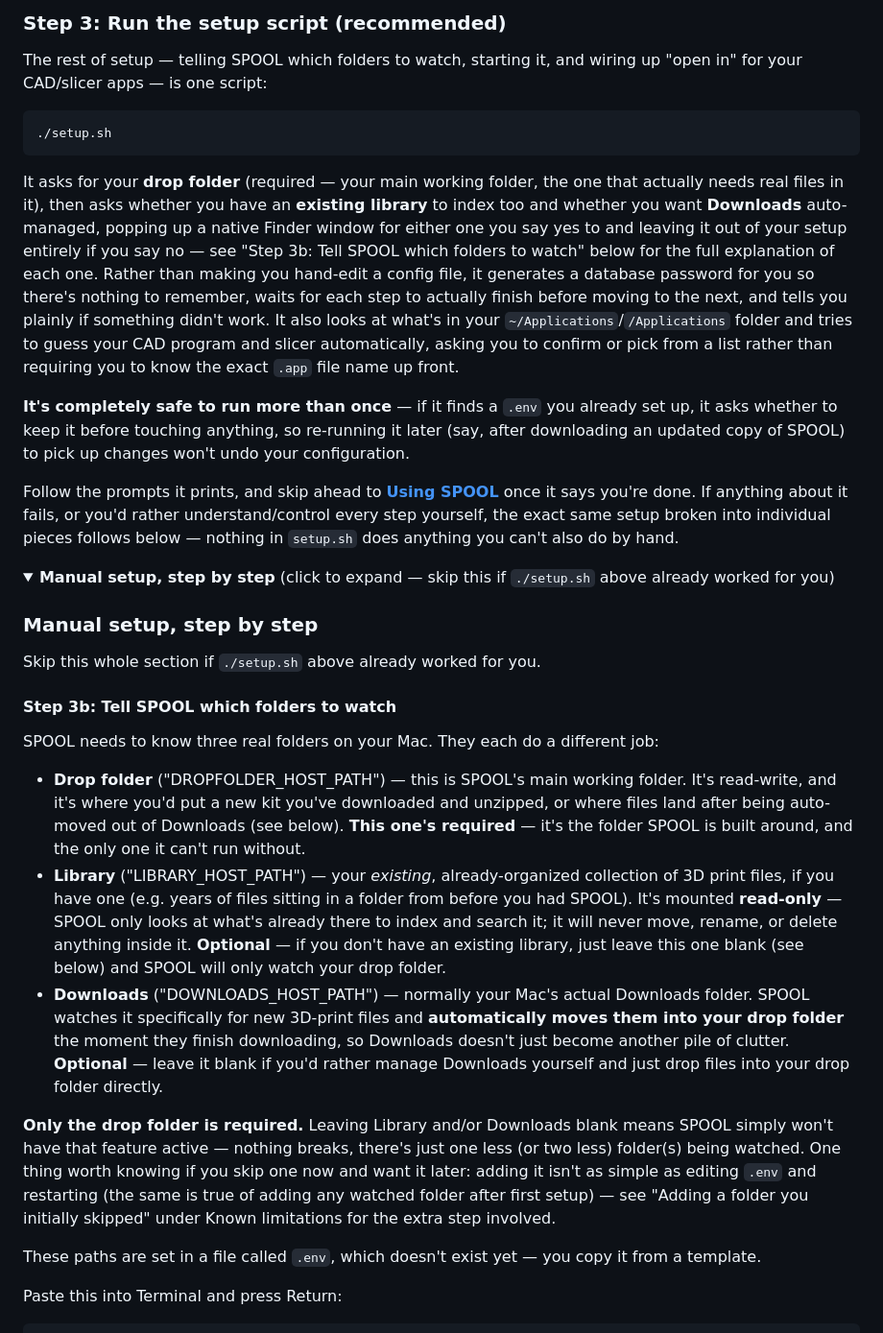
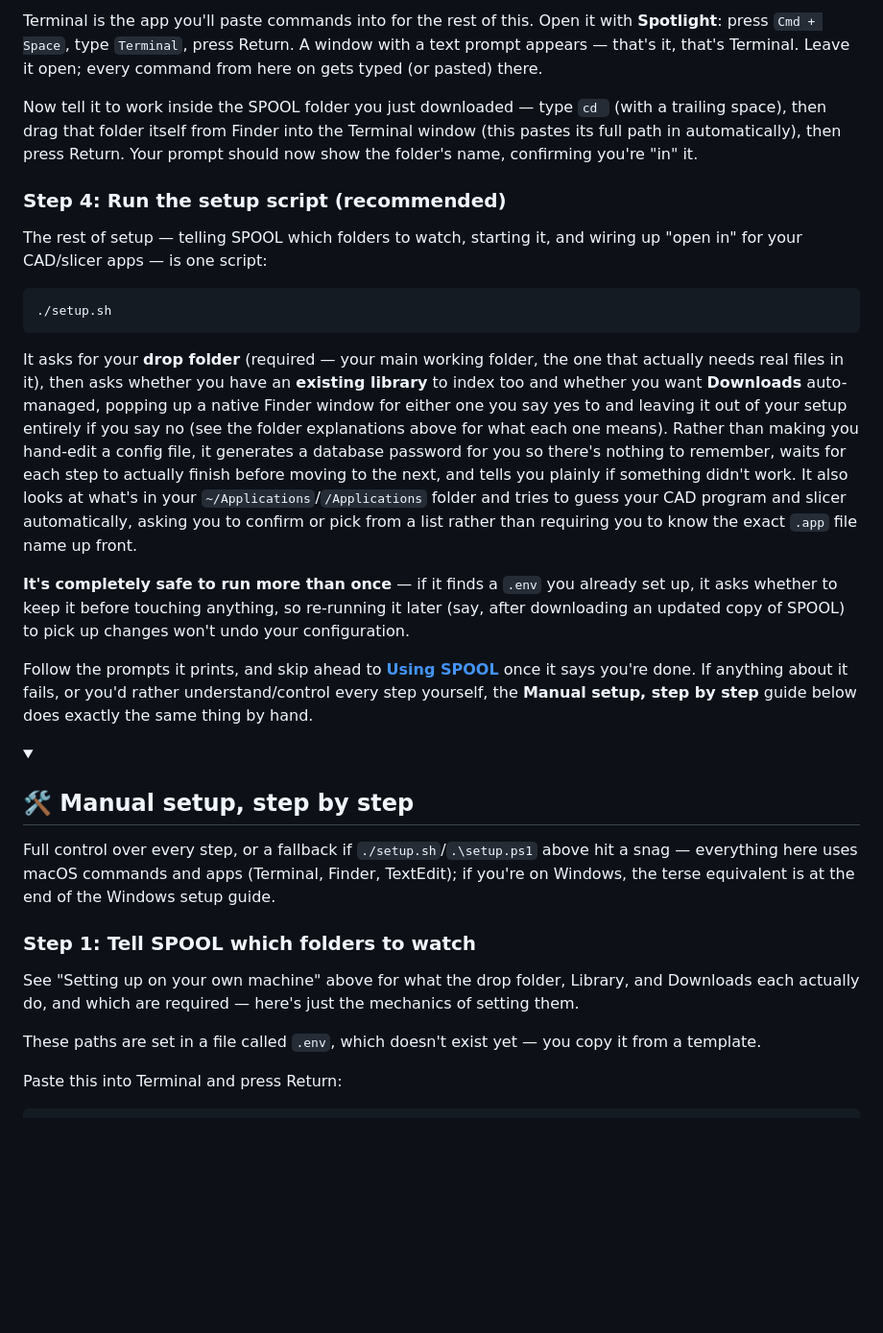
Before and after one commit to joannewood/spool, a Markdown page: README.md, the part around one of its changes. Shown at 96% size. Rendered like a GitHub page; folded sections open; blank space fills up the shorter version.

```diff
--- a/README.md
+++ b/README.md
@@ -117,5 +163,17 @@ prompt should now show the folder's name, confirming you're "in" it.
 
-### Step 3: Run the setup script (recommended)
+Terminal is the app you'll paste commands into for the rest of this.
+Open it with **Spotlight**: press `Cmd + Space`, type `Terminal`, press
+Return. A window with a text prompt appears — that's it, that's
+Terminal. Leave it open; every command from here on gets typed (or
+pasted) there.
+
+Now tell it to work inside the SPOOL folder you just downloaded — type
+`cd ` (with a trailing space), then drag that folder itself from Finder
+into the Terminal window (this pastes its full path in automatically),
+then press Return. Your prompt should now show the folder's name,
+confirming you're "in" it.
+
+### Step 4: Run the setup script (recommended)
 
 The rest of setup — telling SPOOL which folders to watch, starting it,
 and wiring up "open in" for your CAD/slicer apps — is one script:
@@ -129,9 +187,8 @@ the one that actually needs real files in it), then asks whether you
 have an **existing library** to index too and whether you want
 **Downloads** auto-managed, popping up a native Finder window for
 either one you say yes to and leaving it out of your setup entirely if
-you say no — see "Step 3b: Tell SPOOL which folders to watch" below for
-the full explanation of each one. Rather than making you hand-edit a
-config file, it generates a
+you say no (see the folder explanations above for what each one means).
+Rather than making you hand-edit a config file, it generates a
 database password for you so there's nothing to remember, waits for
 each step to actually finish before moving to the next, and tells you
 plainly if something didn't work. It also looks at what's in your
@@ -148,47 +205,24 @@ pick up changes won't undo your configuration.
 Follow the prompts it prints, and skip ahead to
 [**Using SPOOL**](#using-spool) once it says you're done. If anything
 about it fails, or you'd rather understand/control every step yourself,
-the exact same setup broken into individual pieces follows below —
-nothing in `setup.sh` does anything you can't also do by hand.
+the **Manual setup, step by step** guide below does exactly the same
+thing by hand.
+
+</details>
 
 <details>
-<summary><strong>Manual setup, step by step</strong> (click to expand — skip this if <code>./setup.sh</code> above already worked for you)</summary>
+<summary><h2>🛠️ Manual setup, step by step</h2></summary>
 
-### Manual setup, step by step
+Full control over every step, or a fallback if `./setup.sh`/`.\setup.ps1`
+above hit a snag — everything here uses macOS commands and apps (Terminal,
+Finder, TextEdit); if you're on Windows, the terse equivalent is at the
+end of the Windows setup guide.
 
-Skip this whole section if `./setup.sh` above already worked for you.
+### Step 1: Tell SPOOL which folders to watch
 
-#### Step 3b: Tell SPOOL which folders to watch
-
-SPOOL needs to know three real folders on your Mac. They each do a
-different job:
-
-- **Drop folder** ("DROPFOLDER_HOST_PATH") — this is SPOOL's main working
-  folder. It's read-write, and it's where you'd put a new kit you've
-  downloaded and unzipped, or where files land after being auto-moved
-  out of Downloads (see below). **This one's required** — it's the
-  folder SPOOL is built around, and the only one it can't run without.
-- **Library** ("LIBRARY_HOST_PATH") — your *existing*, already-organized
-  collection of 3D print files, if you have one (e.g. years of files
-  sitting in a folder from before you had SPOOL). It's mounted
-  **read-only** — SPOOL only looks at what's already there to index and
-  search it; it will never move, rename, or delete anything inside it.
-  **Optional** — if you don't have an existing library, just leave this
-  one blank (see below) and SPOOL will only watch your drop folder.
-- **Downloads** ("DOWNLOADS_HOST_PATH") — normally your Mac's actual
-  Downloads folder. SPOOL watches it specifically for new 3D-print files
-  and **automatically moves them into your drop folder** the moment
-  they finish downloading, so Downloads doesn't just become another pile
-  of clutter. **Optional** — leave it blank if you'd rather manage
-  Downloads yourself and just drop files into your drop folder directly.
-
-**Only the drop folder is required.** Leaving Library and/or Downloads
-blank means SPOOL simply won't have that feature active — nothing
-breaks, there's just one less (or two less) folder(s) being watched.
-One thing worth knowing if you skip one now and want it later: adding it
-isn't as simple as editing `.env` and restarting (the same is true of
-adding any watched folder after first setup) — see "Adding a folder you
-initially skipped" under Known limitations for the extra step involved.
+See "Setting up on your own machine" above for what the drop folder,
+Library, and Downloads each actually do, and which are required —
+here's just the mechanics of setting them.
 
 These paths are set in a file called `.env`, which doesn't exist yet —
 you copy it from a template.
```
Also changed, not shown: other parts of README.md (+112 -87 lines).
